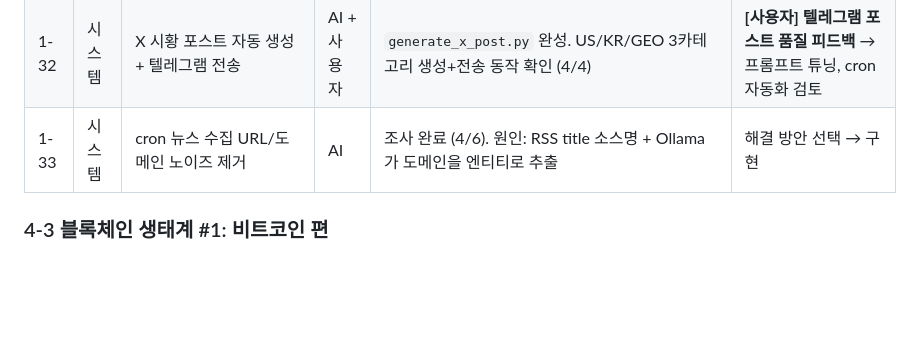
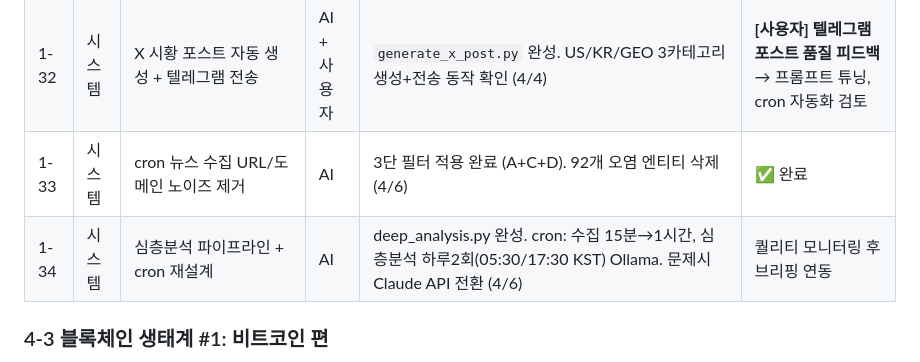
Before and after one commit to hwanginhyeok/stock, a Markdown page: docs/프로젝트/TASK.md, the part around the change. Drawn GitHub-style; blank space fills up the shorter version.

Commit message:
docs: TASK.md 갱신 — 1-33 완료, 1-34 심층분석 등록
Co-Authored-By: Claude Opus 4.6 (1M context) <noreply@anthropic.com>

```diff
--- a/docs/프로젝트/TASK.md
+++ b/docs/프로젝트/TASK.md
@@ -26,7 +26,8 @@
 | 1-30 | 시스템 | InvestOS — 투자 인텔리전스 통합 플랫폼 | 사용자 + AI | GEO/US/KR 3탭 완성. 엔티티 추출+리뷰 파이프라인 구축. 뉴스 한국어 번역. API 캐시 적용 (4/4) | 엔티티 품질 개선 (프롬프트 튜닝), 주식 이벤트/타임라인 데이터 축적 |
 | 1-31 | 시스템 | StockInvest — US/KR 주식 뉴스 엔티티 추출 | AI | 16개 이슈 × Ollama 추출 + cron 매시 실행. 엔티티 리뷰 매일 04시 자동 (4/4) | 추출 프롬프트 개선, 가격/뉴스소스 필터 추가 |
 | 1-32 | 시스템 | X 시황 포스트 자동 생성 + 텔레그램 전송 | AI + 사용자 | `generate_x_post.py` 완성. US/KR/GEO 3카테고리 생성+전송 동작 확인 (4/4) | **[사용자] 텔레그램 포스트 품질 피드백** → 프롬프트 튜닝, cron 자동화 검토 |
-| 1-33 | 시스템 | cron 뉴스 수집 URL/도메인 노이즈 제거 | AI | 조사 완료 (4/6). 원인: RSS title 소스명 + Ollama가 도메인을 엔티티로 추출 | 해결 방안 선택 → 구현 |
+| 1-33 | 시스템 | cron 뉴스 수집 URL/도메인 노이즈 제거 | AI | 3단 필터 적용 완료 (A+C+D). 92개 오염 엔티티 삭제 (4/6) | ✅ 완료 |
+| 1-34 | 시스템 | 심층분석 파이프라인 + cron 재설계 | AI | deep_analysis.py 완성. cron: 수집 15분→1시간, 심층분석 하루2회(05:30/17:30 KST) Ollama. 문제시 Claude API 전환 (4/6) | 퀄리티 모니터링 후 브리핑 연동 |
 
 ### 4-3 블록체인 생태계 #1: 비트코인 편
 
```
